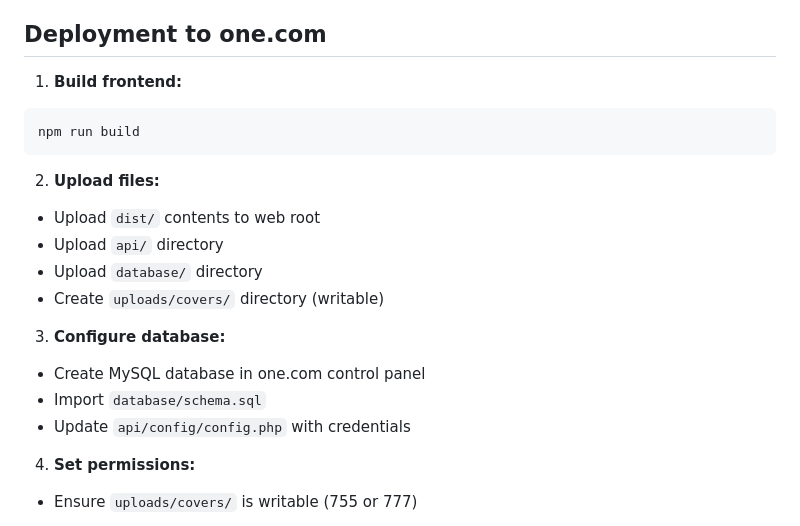
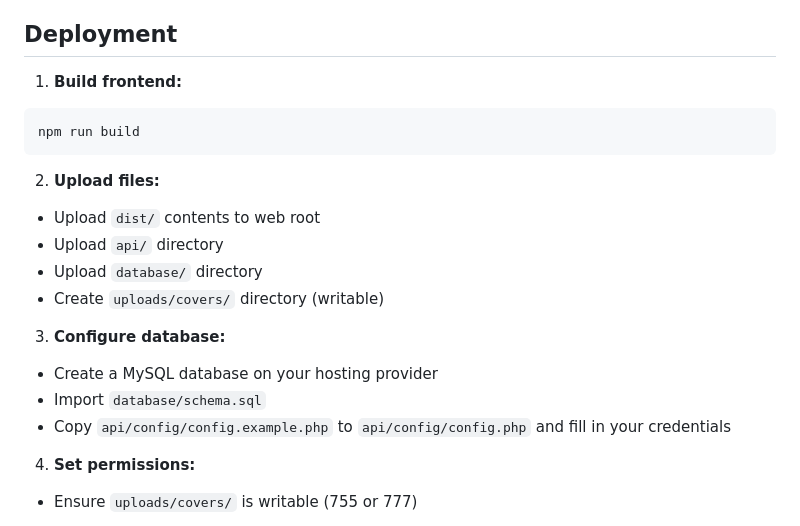
Before and after one commit to lektorodd/bokbad, a Markdown page: README.md, the part around the change. GitHub-like rendering.

````diff
--- a/README.md
+++ b/README.md
@@ -107,7 +107,7 @@ bokbad/
 - ✅ Mobile-first responsive design
 - ✅ PWA support
 
-## Deployment to one.com
+## Deployment
 
 1. **Build frontend:**
 ```bash
@@ -121,9 +121,9 @@ npm run build
 - Create `uploads/covers/` directory (writable)
 
 3. **Configure database:**
-- Create MySQL database in one.com control panel
+- Create a MySQL database on your hosting provider
 - Import `database/schema.sql`
-- Update `api/config/config.php` with credentials
+- Copy `api/config/config.example.php` to `api/config/config.php` and fill in your credentials
 
 4. **Set permissions:**
 - Ensure `uploads/covers/` is writable (755 or 777)
````
